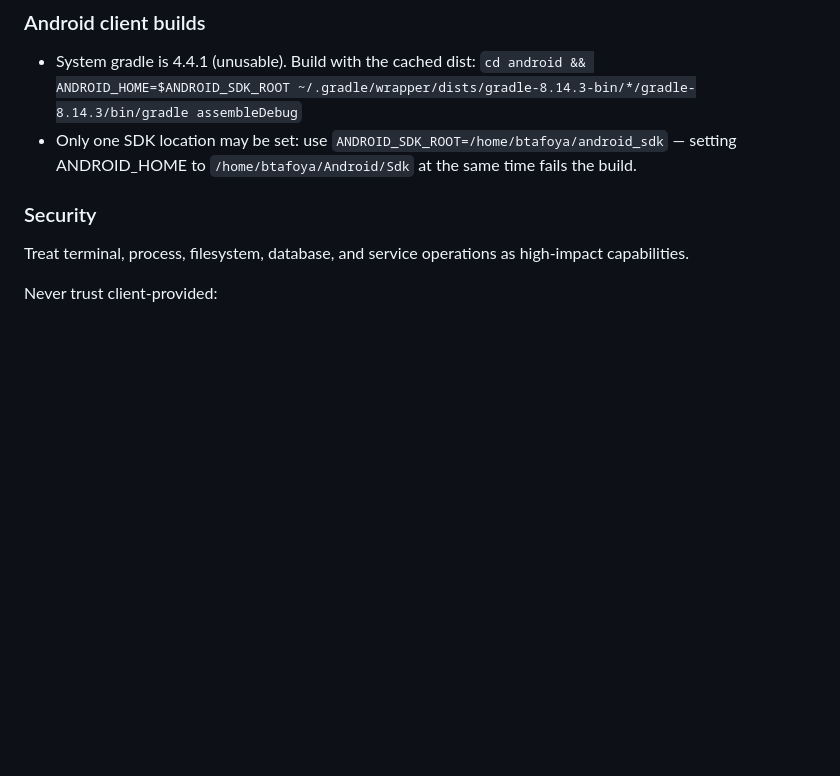
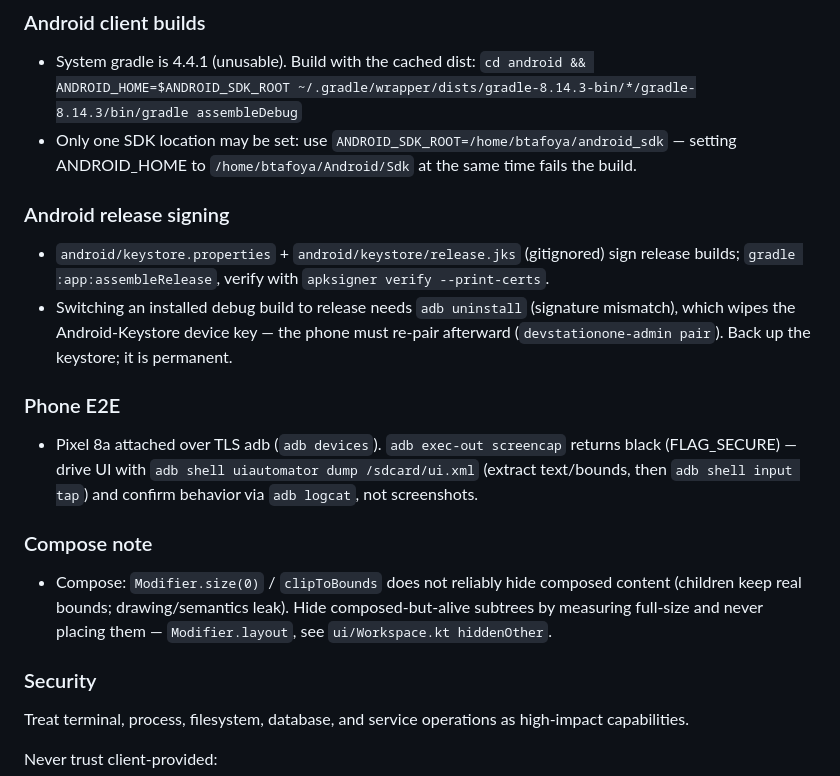
Before and after one commit to Dev-Station-One/DevStationOne, a Markdown page: CLAUDE.md, the part around the change. Drawn GitHub-style; blank space fills up the shorter version.

Commit message:
Document Android release signing, phone E2E inspection, and the Compose hiding gotcha

```diff
--- a/CLAUDE.md
+++ b/CLAUDE.md
@@ -145,6 +145,26 @@ For runtime:
   `cd android && ANDROID_HOME=$ANDROID_SDK_ROOT ~/.gradle/wrapper/dists/gradle-8.14.3-bin/*/gradle-8.14.3/bin/gradle assembleDebug`
 - Only one SDK location may be set: use `ANDROID_SDK_ROOT=/home/btafoya/android_sdk` —
   setting ANDROID_HOME to `/home/btafoya/Android/Sdk` at the same time fails the build.
+
+### Android release signing
+
+- `android/keystore.properties` + `android/keystore/release.jks` (gitignored) sign release builds;
+  `gradle :app:assembleRelease`, verify with `apksigner verify --print-certs`.
+- Switching an installed debug build to release needs `adb uninstall` (signature mismatch), which
+  wipes the Android-Keystore device key — the phone must re-pair afterward (`devstationone-admin
+  pair`). Back up the keystore; it is permanent.
+
+### Phone E2E
+
+- Pixel 8a attached over TLS adb (`adb devices`). `adb exec-out screencap` returns black
+  (FLAG_SECURE) — drive UI with `adb shell uiautomator dump /sdcard/ui.xml` (extract text/bounds,
+  then `adb shell input tap`) and confirm behavior via `adb logcat`, not screenshots.
+
+### Compose note
+
+- Compose: `Modifier.size(0)` / `clipToBounds` does not reliably hide composed content (children
+  keep real bounds; drawing/semantics leak). Hide composed-but-alive subtrees by measuring
+  full-size and never placing them — `Modifier.layout`, see `ui/Workspace.kt hiddenOther`.
 
 ### Security
 
```
